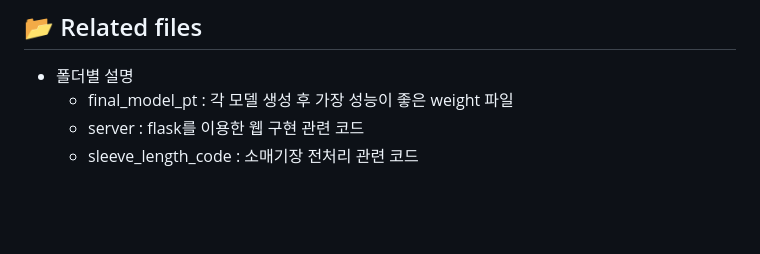
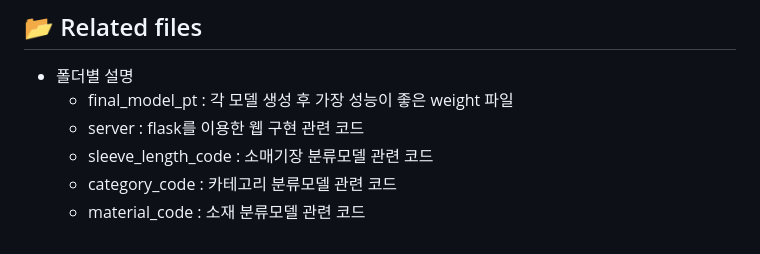
Before and after one commit to zoe-0314/DL_category_project, a Markdown page: README.md, the part around the change. Rendered like a GitHub page; blank space fills up the shorter version.

Commit message:
Update README.md
add folder explanation

```diff
--- a/README.md
+++ b/README.md
@@ -109,4 +109,6 @@ https://github.com/parkmy0420/DL_category_project/assets/119393455/9719ce97-3d05
 - 폴더별 설명
   - final_model_pt : 각 모델 생성 후 가장 성능이 좋은 weight 파일
   - server : flask를 이용한 웹 구현 관련 코드
-  - sleeve_length_code : 소매기장 전처리 관련 코드
+  - sleeve_length_code : 소매기장 분류모델 관련 코드
+  - category_code : 카테고리 분류모델 관련 코드
+  - material_code : 소재 분류모델 관련 코드
```
